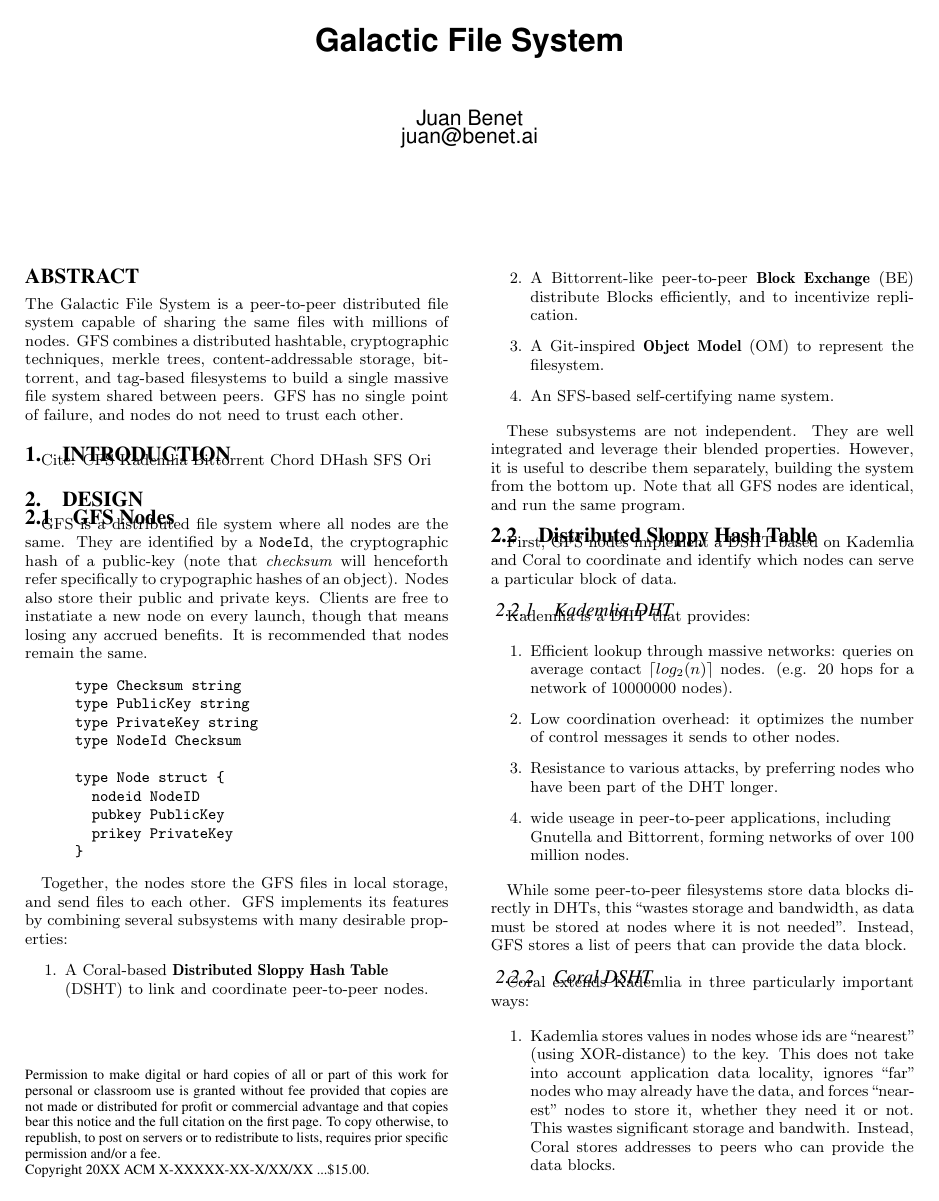
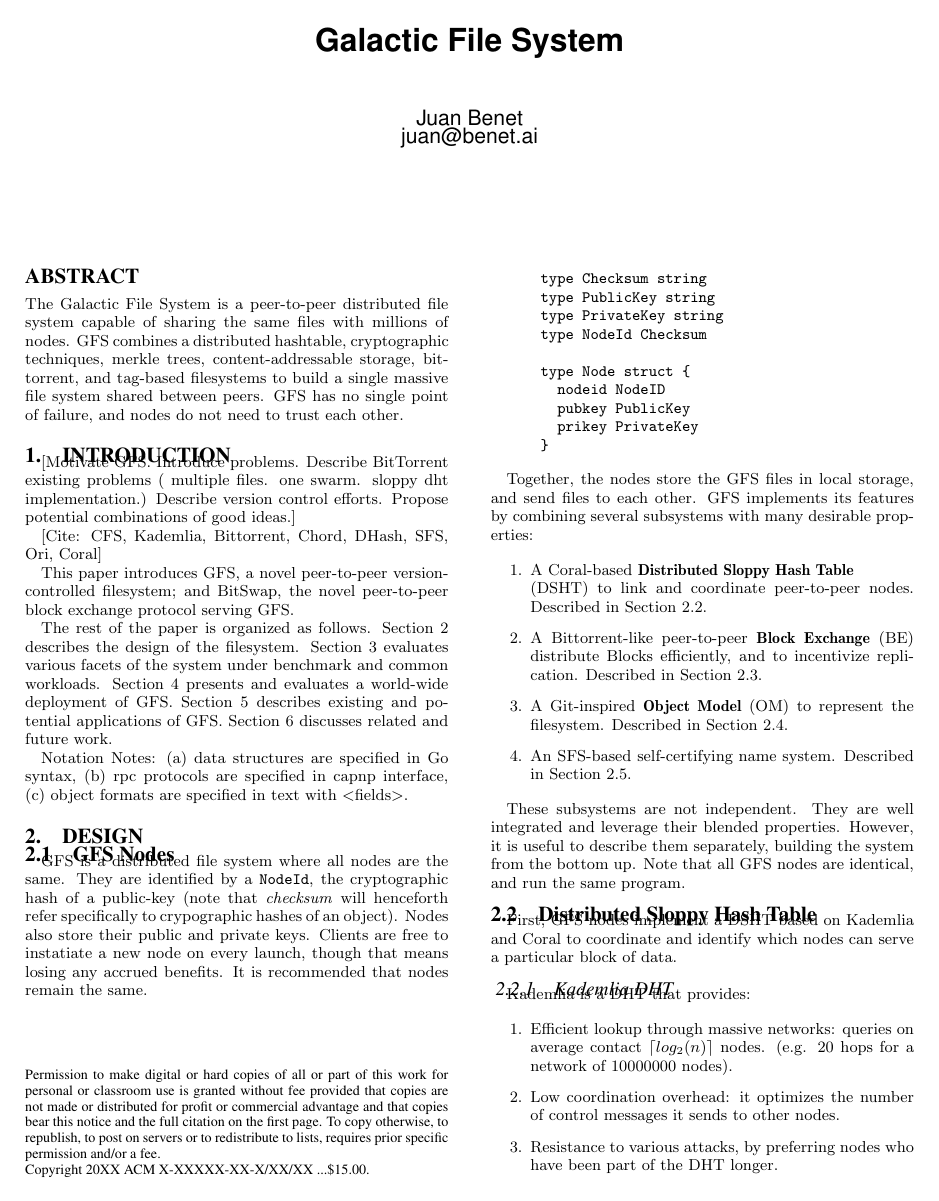
Before and after one commit to ipfs/ipfs, a LaTeX paper (paper/gfs.tex): page 1 of 4. Compiled offline with pdfLaTeX.

Commit message:
organization

```diff
--- a/paper/gfs.tex
+++ b/paper/gfs.tex
@@ -43,14 +43,38 @@ nodes do not need to trust each other.
 
 \section{Introduction}
 
-Cite:
-CFS
-Kademlia
-Bittorrent
-Chord
-DHash
-SFS
-Ori
+[Motivate GFS. Introduce problems. Describe BitTorrent existing problems (
+multiple files. one swarm. sloppy dht implementation.) Describe version
+control efforts. Propose potential combinations of good ideas.]
+
+[Cite:
+CFS,
+Kademlia,
+Bittorrent,
+Chord,
+DHash,
+SFS,
+Ori,
+Coral]
+
+This paper introduces
+GFS, a novel peer-to-peer version-controlled filesystem;
+and BitSwap, the novel peer-to-peer block exchange protocol serving GFS.
+
+The rest of the paper is organized as follows.
+Section 2 describes the design of the filesystem.
+Section 3 evaluates various facets of the system under benchmark and common
+workloads.
+Section 4 presents and evaluates a world-wide deployment of GFS.
+Section 5 describes existing and potential applications of GFS.
+Section 6 discusses related and future work.
+
+Notation Notes:
+(a) data structures are specified in Go syntax,
+(b) rpc protocols are specified in capnp interface,
+(c) object formats are specified in text with <fields>.
+
+
 
 \section{Design}
 
@@ -85,10 +109,14 @@ desirable properties:
 \begin{enumerate}
   \item A Coral-based \textbf{Distributed Sloppy Hash Table}\\
         (DSHT) to link and coordinate peer-to-peer nodes.
+        Described in Section 2.2.
   \item A Bittorrent-like peer-to-peer \textbf{Block Exchange} (BE) distribute
         Blocks efficiently, and to incentivize replication.
+        Described in Section 2.3.
   \item A Git-inspired \textbf{Object Model} (OM) to represent the filesystem.
+        Described in Section 2.4.
   \item An SFS-based self-certifying name system.
+        Described in Section 2.5.
 \end{enumerate}
 
 
```
